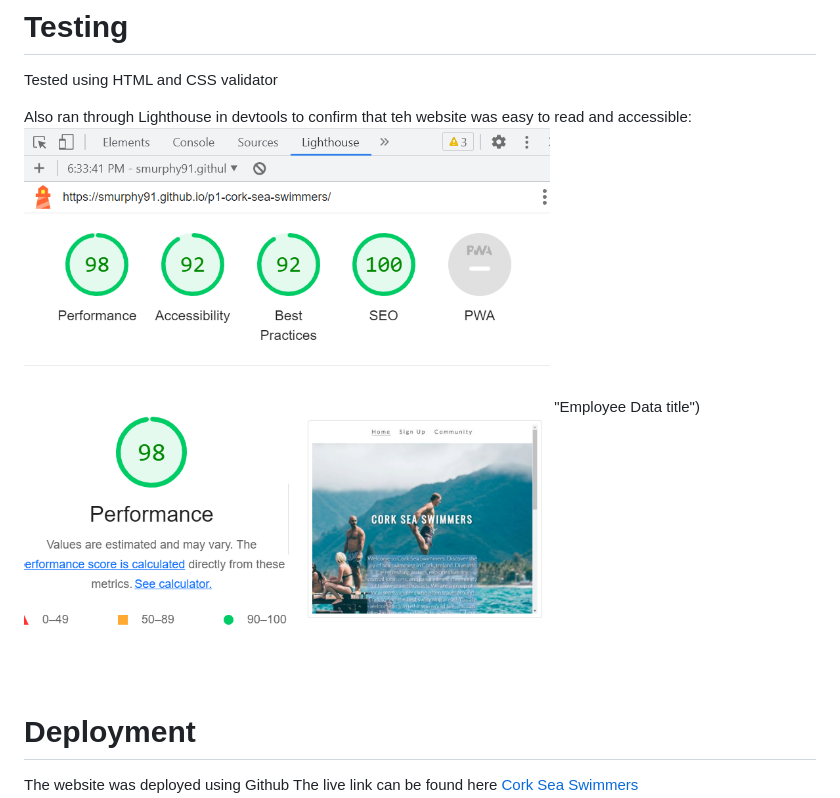
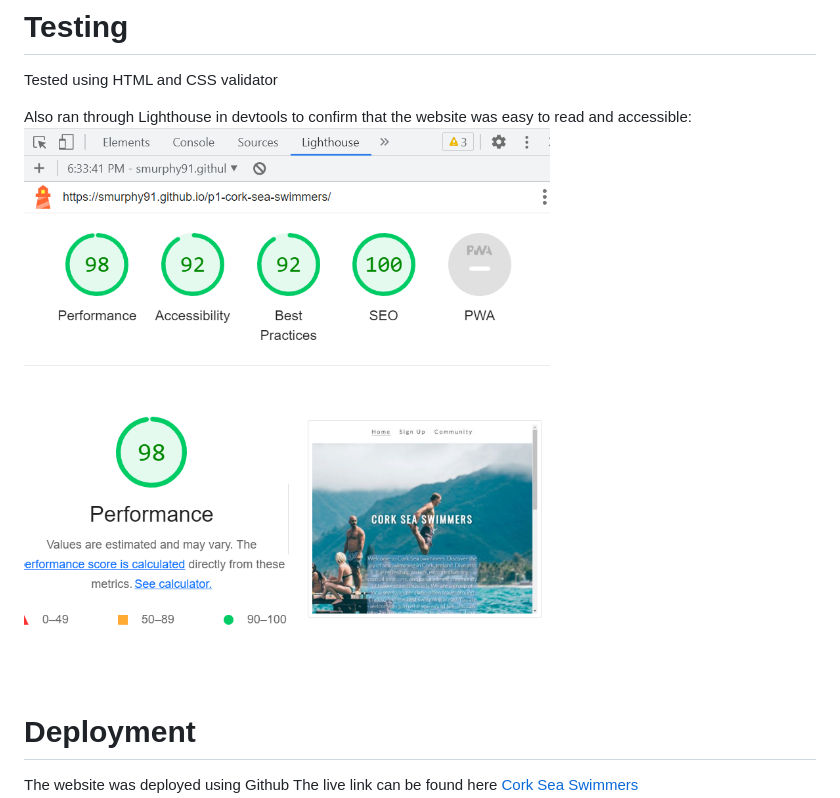
Before and after one commit to SMurphy91/p1-cork-sea-swimmers, a Markdown page: README.md, the part around the change. GitHub-like rendering.

```diff
--- a/README.md
+++ b/README.md
@@ -110,8 +110,8 @@ The Community page includes a navigation bar at the top, allowing users to acces
 # Testing
 Tested using HTML and CSS validator
 
-Also ran through Lighthouse in devtools to confirm that teh website was easy to read and accessible:
-![Employee data](assets/images/lighthouse.PNG) "Employee Data title")
+Also ran through Lighthouse in devtools to confirm that the website was easy to read and accessible:
+![Accessibility](assets/images/lighthouse.PNG)
 
 # Deployment
 The website was deployed using Github
```
